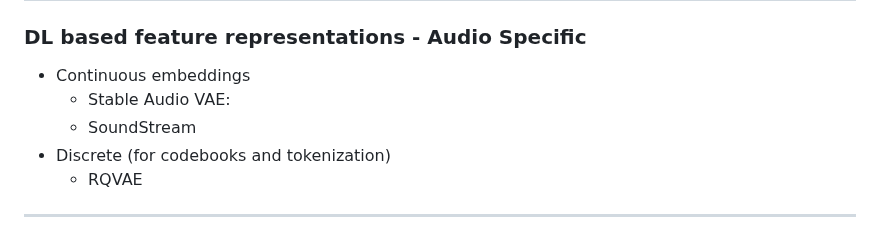
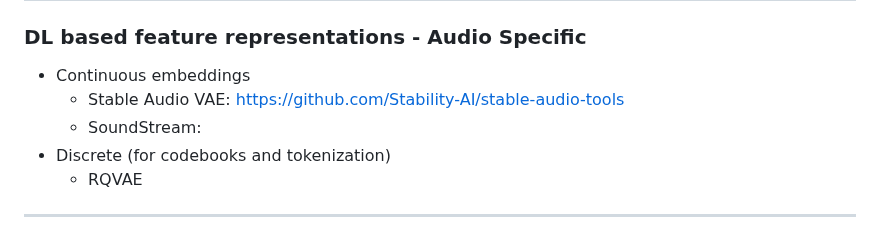
Before and after one commit to ktatar/2026-02_linneaus_audio, a Markdown page: index.md, the part around the change. Drawn GitHub-style.

Commit message:
Mar 3, 2026, 11:43 PM

```diff
--- a/index.md
+++ b/index.md
@@ -204,8 +204,8 @@ Two great books to go deeper:
 ### DL based feature representations - Audio Specific
 
 - Continuous embeddings
-  - Stable Audio VAE:
-  - SoundStream
+  - Stable Audio VAE: https://github.com/Stability-AI/stable-audio-tools
+  - SoundStream:
 - Discrete (for codebooks and tokenization)
   - RQVAE
 
```
